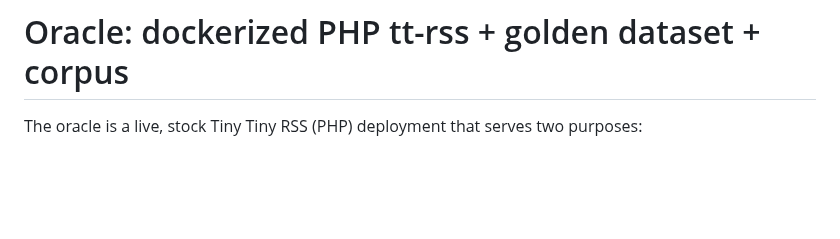
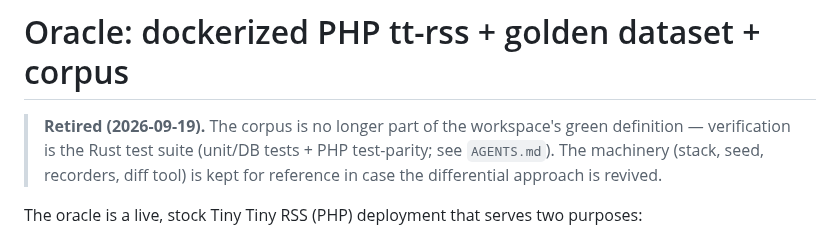
Before and after one commit to slydetector/ttrss-rust, a Markdown page: oracle/README.md, the part around the change. Drawn GitHub-style; blank space fills up the shorter version.

```diff
--- a/oracle/README.md
+++ b/oracle/README.md
@@ -1,4 +1,10 @@
 # Oracle: dockerized PHP tt-rss + golden dataset + corpus
+
+> **Retired (2026-09-19).** The corpus is no longer part of the workspace's
+> green definition — verification is the Rust test suite (unit/DB tests +
+> PHP test-parity; see `AGENTS.md`). The machinery (stack, seed, recorders,
+> diff tool) is kept for reference in case the differential approach is
+> revived.
 
 The oracle is a live, stock Tiny Tiny RSS (PHP) deployment that serves two
 purposes:
```
Also changed, not shown: AGENTS.md (+11 -7 lines), docs/plan.md (+16 -16 lines).
